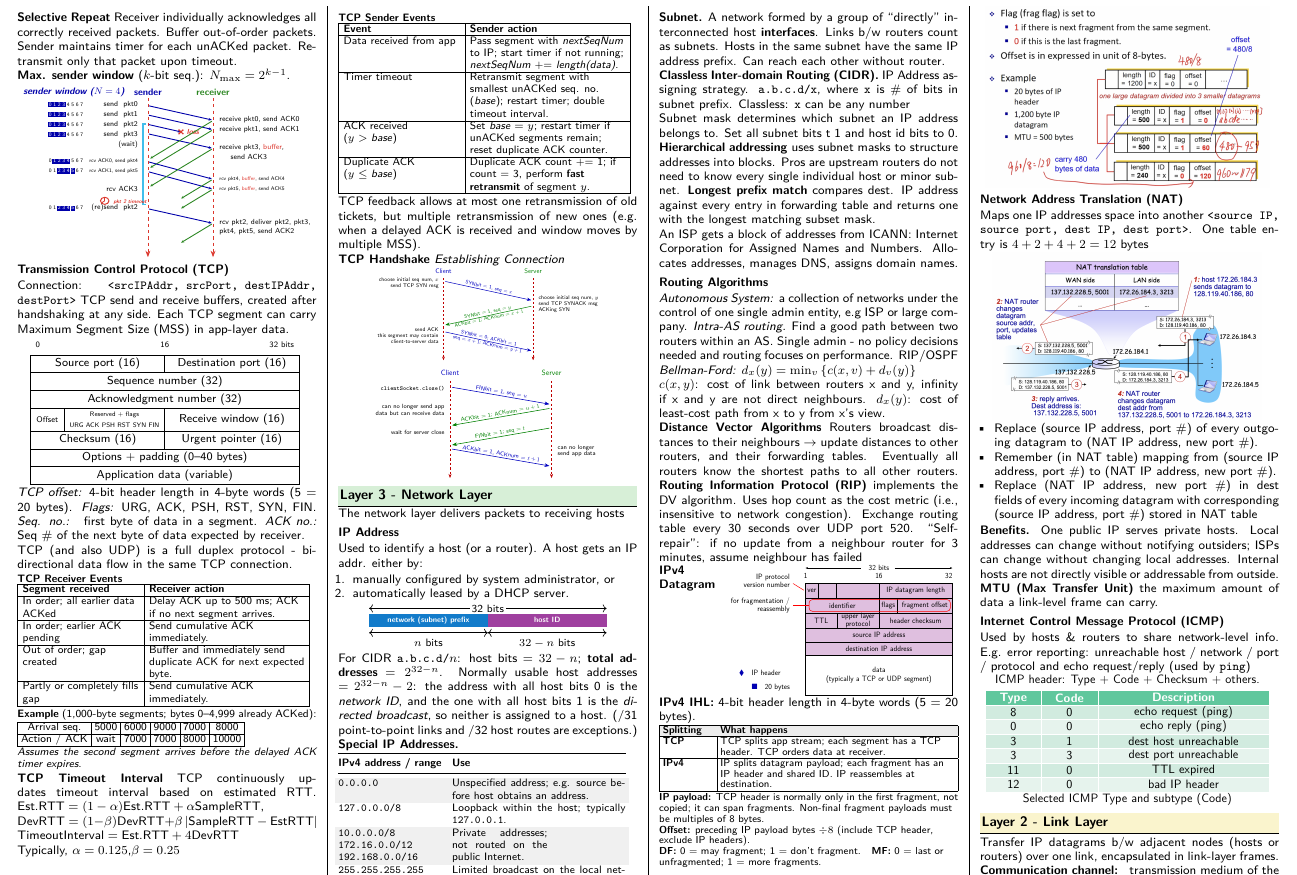
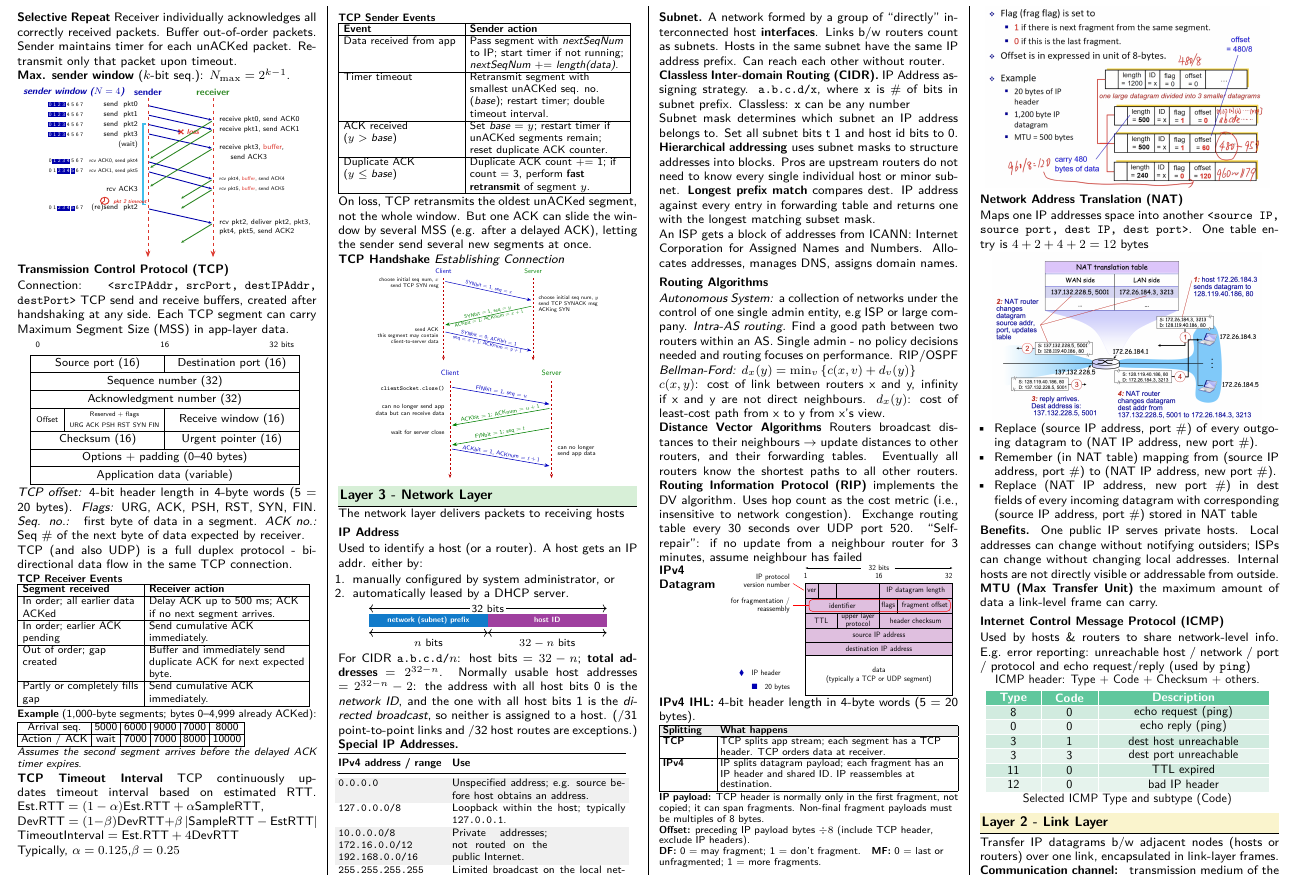
Before and after one commit to Promist-Moon/cs2105-final-cheatsheet, a LaTeX document (main.tex): part of page 2 of 4, cut so that both start at the same text. Compiled offline with pdfLaTeX.

Commit message:
rephrase TCP feedback rule

```diff
--- a/main.tex
+++ b/main.tex
@@ -776,7 +776,7 @@ Duplicate ACK ($y \le \text{\textit{base}}$) & Duplicate ACK count += 1; if coun
 \vspace{1pt}
 \endgroup
 
-TCP feedback allows at most one retransmission of old tickets, but multiple retransmission of new ones (e.g. when a delayed ACK is received and window moves by multiple MSS).
+On loss, TCP retransmits the oldest unACKed segment, not the whole window. But one ACK can slide the window by several MSS (e.g. after a delayed ACK), letting the sender send several new segments at once.
 
 \textbf{TCP Handshake}
 \textit{Establishing Connection}
```
